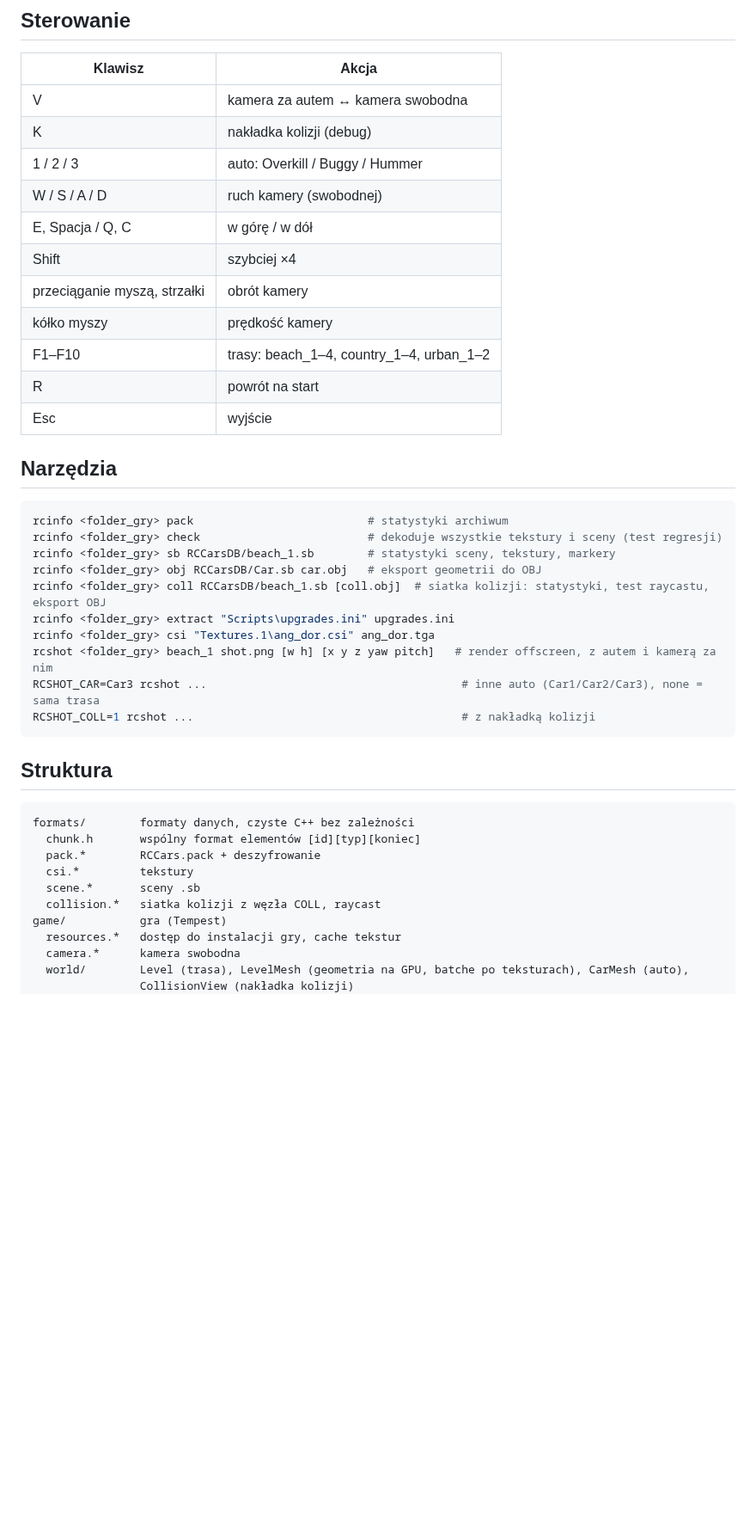
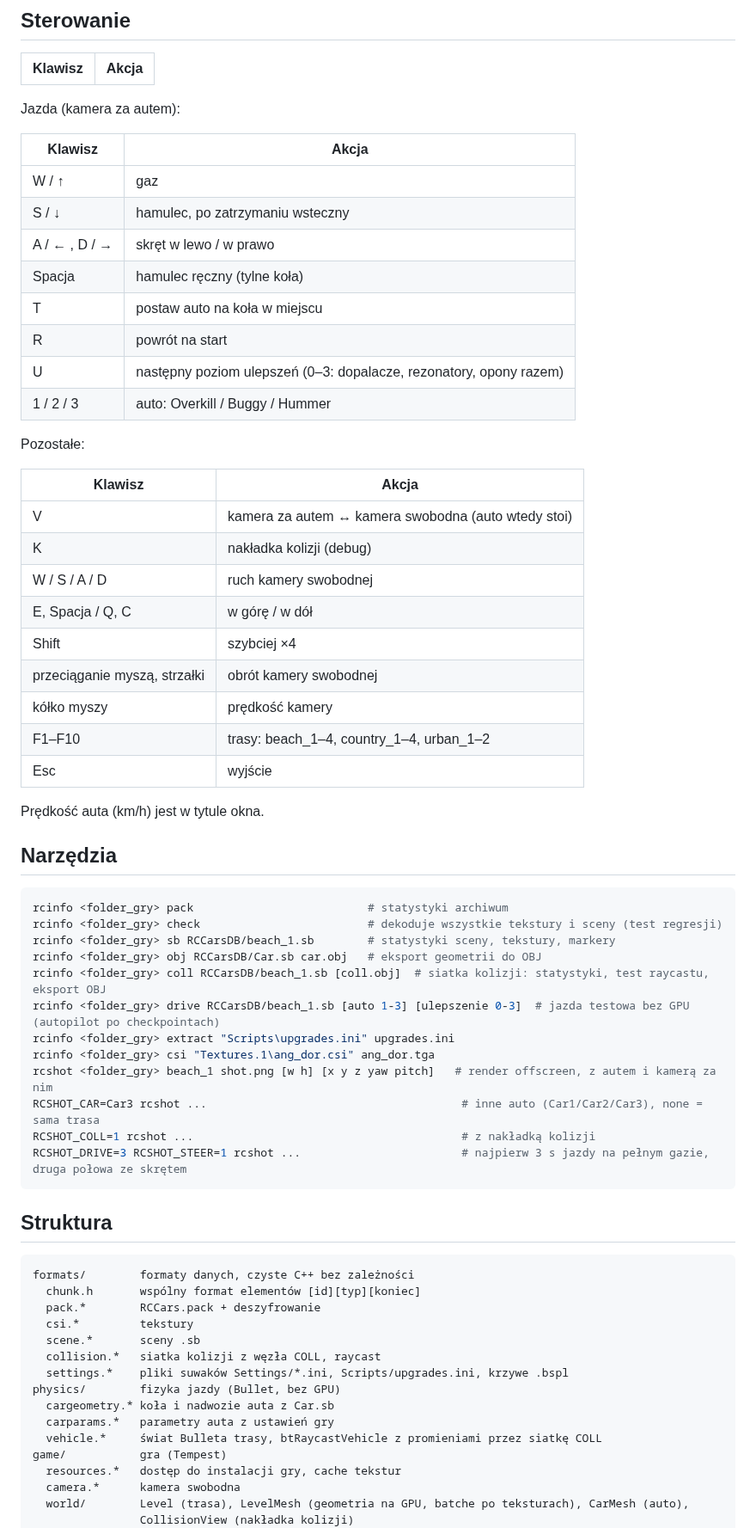
Before and after one commit to maxis27/OpenRCCars, a Markdown page: README.md, the part around one of its changes. Shown at 86% size. Drawn GitHub-style; blank space fills up the shorter version.

````diff
--- a/README.md
+++ b/README.md
@@ -75,17 +83,34 @@ Same narzędzia do danych (bez Tempesta i GPU): `cmake -B build -DOPENRCCARS_TOO
 
 | Klawisz | Akcja |
 |---|---|
-| V | kamera za autem ↔ kamera swobodna |
+Jazda (kamera za autem):
+
+| Klawisz | Akcja |
+|---|---|
+| W / ↑ | gaz |
+| S / ↓ | hamulec, po zatrzymaniu wsteczny |
+| A / ← , D / → | skręt w lewo / w prawo |
+| Spacja | hamulec ręczny (tylne koła) |
+| T | postaw auto na koła w miejscu |
+| R | powrót na start |
+| U | następny poziom ulepszeń (0–3: dopalacze, rezonatory, opony razem) |
+| 1 / 2 / 3 | auto: Overkill / Buggy / Hummer |
+
+Pozostałe:
+
+| Klawisz | Akcja |
+|---|---|
+| V | kamera za autem ↔ kamera swobodna (auto wtedy stoi) |
 | K | nakładka kolizji (debug) |
-| 1 / 2 / 3 | auto: Overkill / Buggy / Hummer |
-| W / S / A / D | ruch kamery (swobodnej) |
+| W / S / A / D | ruch kamery swobodnej |
 | E, Spacja / Q, C | w górę / w dół |
 | Shift | szybciej ×4 |
-| przeciąganie myszą, strzałki | obrót kamery |
+| przeciąganie myszą, strzałki | obrót kamery swobodnej |
 | kółko myszy | prędkość kamery |
 | F1–F10 | trasy: beach_1–4, country_1–4, urban_1–2 |
-| R | powrót na start |
 | Esc | wyjście |
+
+Prędkość auta (km/h) jest w tytule okna.
 
 ## Narzędzia
 
@@ -95,11 +120,13 @@ rcinfo <folder_gry> check                         # dekoduje wszystkie tekstury
 rcinfo <folder_gry> sb RCCarsDB/beach_1.sb        # statystyki sceny, tekstury, markery
 rcinfo <folder_gry> obj RCCarsDB/Car.sb car.obj   # eksport geometrii do OBJ
 rcinfo <folder_gry> coll RCCarsDB/beach_1.sb [coll.obj]  # siatka kolizji: statystyki, test raycastu, eksport OBJ
+rcinfo <folder_gry> drive RCCarsDB/beach_1.sb [auto 1-3] [ulepszenie 0-3]  # jazda testowa bez GPU (autopilot po checkpointach)
 rcinfo <folder_gry> extract "Scripts\upgrades.ini" upgrades.ini
 rcinfo <folder_gry> csi "Textures.1\ang_dor.csi" ang_dor.tga
 rcshot <folder_gry> beach_1 shot.png [w h] [x y z yaw pitch]   # render offscreen, z autem i kamerą za nim
 RCSHOT_CAR=Car3 rcshot ...                                      # inne auto (Car1/Car2/Car3), none = sama trasa
 RCSHOT_COLL=1 rcshot ...                                        # z nakładką kolizji
+RCSHOT_DRIVE=3 RCSHOT_STEER=1 rcshot ...                        # najpierw 3 s jazdy na pełnym gazie, druga połowa ze skrętem
 ```
 
 ## Struktura
@@ -111,6 +138,11 @@ formats/        formaty danych, czyste C++ bez zależności
   csi.*         tekstury
   scene.*       sceny .sb
   collision.*   siatka kolizji z węzła COLL, raycast
+  settings.*    pliki suwaków Settings/*.ini, Scripts/upgrades.ini, krzywe .bspl
+physics/        fizyka jazdy (Bullet, bez GPU)
+  cargeometry.* koła i nadwozie auta z Car.sb
+  carparams.*   parametry auta z ustawień gry
+  vehicle.*     świat Bulleta trasy, btRaycastVehicle z promieniami przez siatkę COLL
 game/           gra (Tempest)
   resources.*   dostęp do instalacji gry, cache tekstur
   camera.*      kamera swobodna
````
Also changed, not shown: other parts of README.md (+24 -4 lines), docs/driving_beach_1.jpg (added), 18 other files.
